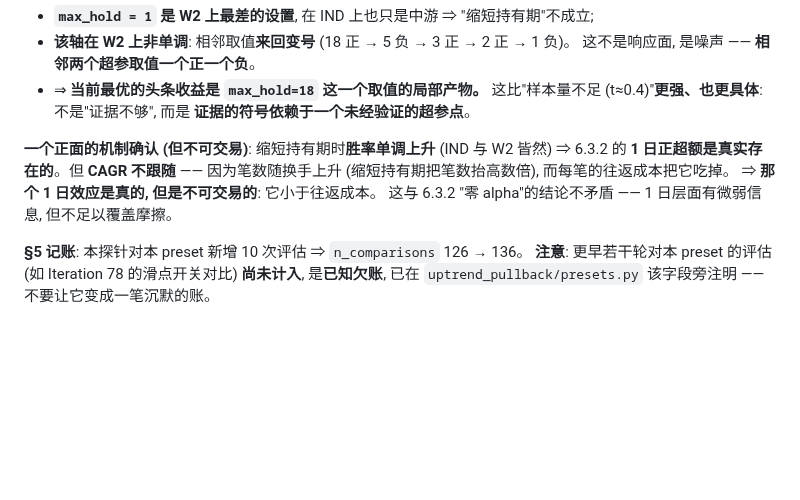
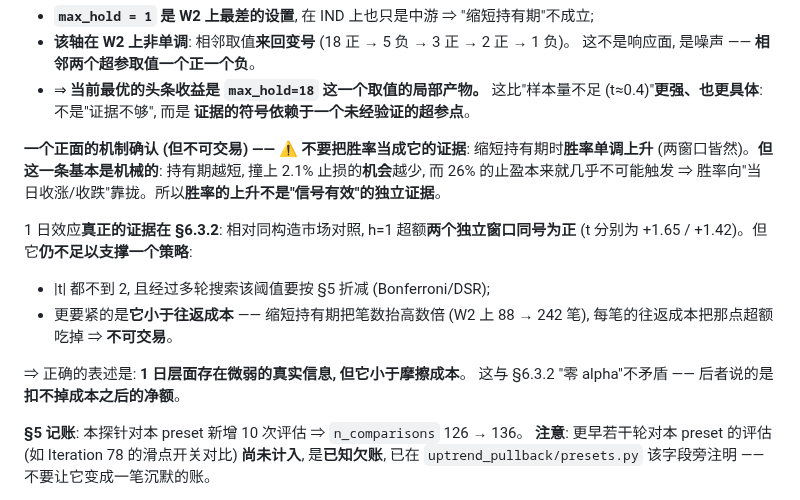
Before and after one commit to HoLeonZ/hiagent, a Markdown page: docs/strategy_mining_log.md, the part around the change. Rendered like a GitHub page; blank space fills up the shorter version.

Commit message:
fix(§5/§7): 更正 §6.3.3 —— 胜率随持有期缩短上升是**机械效应**, 不是 1 日信号的证据
上一 commit (`f4a3c26`) 我写"缩短持有期时胜率单调上升 ⇒ 1 日正超额真实存在"。
**这一步推理是错的**: 持有期越短, 撞上 2.1% 止损的**机会**越少, 而 26% 的止盈本来
就几乎不可能触发 ⇒ 胜率向"当日收涨/收跌"靠拢。**胜率上升基本是机械的**,
把它当成"信号有效"的证据是把**暴露时间**的效果读成了**信号**的效果。

1 日效应**真正的证据只有一条**, 且它在 §6.3.2: 相对**同构造市场对照**, h=1 超额
**两个独立窗口同号为正** (t = +1.65 / +1.42)。而它**仍不足以支撑一个策略**:
  * |t| 都不到 2, 且经多轮搜索后按 §5 还要折减 (Bonferroni/DSR);
  * 更要紧的是**它小于往返成本** —— 缩短持有期把笔数抬高数倍 (W2 上 88 → 242 笔),
    每笔往返成本把那点超额吃掉 ⇒ **不可交易**。

⇒ 正确表述: **1 日层面存在微弱的真实信息, 但它小于摩擦成本**; 与 §6.3.2 的
"零 alpha"不矛盾 —— 后者说的是**扣不掉成本之后的净额**。

本循环的同类错误已是第 7 次 (把"A 与 B 同向变化"当成"A 导致 B"或"A 证明 B"),
故保留在文档里作对照, 不删。

影响面: 全套件 61 红 / 885 绿, 与 Iteration 78 失败清单**逐条相同、无新增**
(本轮 presets.py 只改了 `n_comparisons` 一个元数据字段)。

Co-Authored-By: Claude Opus 5 <noreply@anthropic.com>

```diff
--- a/docs/strategy_mining_log.md
+++ b/docs/strategy_mining_log.md
@@ -355,11 +355,19 @@ for sc in (0.0, 1.0):
   这比"样本量不足 (t≈0.4)"**更强、也更具体**: 不是"证据不够", 而是
   **证据的符号依赖于一个未经验证的超参点**。
 
-**一个正面的机制确认 (但不可交易)**: 缩短持有期时**胜率单调上升** (IND 与 W2 皆然)
-⇒ 6.3.2 的 **1 日正超额是真实存在的**。但 **CAGR 不跟随** —— 因为笔数随换手上升
-(缩短持有期把笔数抬高数倍), 而每笔的往返成本把它吃掉。
-⇒ **那个 1 日效应是真的, 但是不可交易的**: 它小于往返成本。
-这与 6.3.2 "零 alpha"的结论不矛盾 —— 1 日层面有微弱信息, 但不足以覆盖摩擦。
+**一个正面的机制确认 (但不可交易) —— ⚠️ 不要把胜率当成它的证据**:
+缩短持有期时**胜率单调上升** (两窗口皆然)。**但这一条基本是机械的**:
+持有期越短, 撞上 2.1% 止损的**机会**越少, 而 26% 的止盈本来就几乎不可能触发
+⇒ 胜率向"当日收涨/收跌"靠拢。所以**胜率的上升不是"信号有效"的独立证据**。
+
+1 日效应**真正的证据在 §6.3.2**: 相对同构造市场对照, h=1 超额**两个独立窗口同号为正**
+(t 分别为 +1.65 / +1.42)。但它**仍不足以支撑一个策略**:
+* |t| 都不到 2, 且经过多轮搜索该阈值要按 §5 折减 (Bonferroni/DSR);
+* 更要紧的是**它小于往返成本** —— 缩短持有期把笔数抬高数倍 (W2 上 88 → 242 笔),
+  每笔的往返成本把那点超额吃掉 ⇒ **不可交易**。
+
+⇒ 正确的表述是: **1 日层面存在微弱的真实信息, 但它小于摩擦成本**。
+这与 §6.3.2 "零 alpha"不矛盾 —— 后者说的是**扣不掉成本之后的净额**。
 
 **§5 记账**: 本探针对本 preset 新增 10 次评估 ⇒ `n_comparisons` 126 → 136。
 **注意**: 更早若干轮对本 preset 的评估 (如 Iteration 78 的滑点开关对比) **尚未计入**,
```
